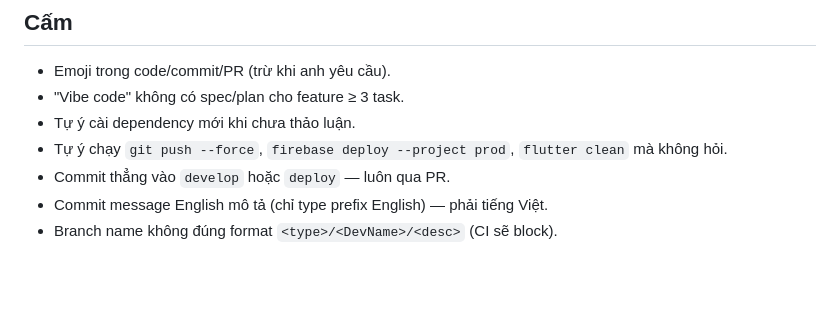
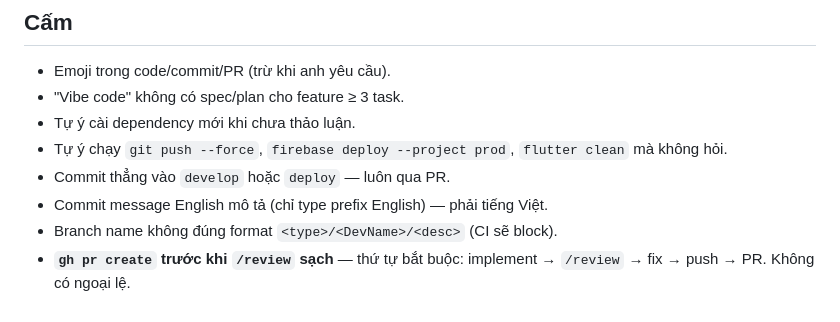
Before and after one commit to manhthien2005/Meep, a Markdown page: .windsurf/rules/00-personal-operating-mode.md, the part around the change. Drawn GitHub-style; blank space fills up the shorter version.

Commit message:
chore(rules): them PR workflow gate vao always_on rule
Cam gh pr create truoc /review — enforce o muc always_on de load moi session

```diff
--- a/.windsurf/rules/00-personal-operating-mode.md
+++ b/.windsurf/rules/00-personal-operating-mode.md
@@ -60,3 +60,4 @@ Khi anh planning sprint: em là tech lead giúp anh chia task khả thi.
 - Commit thẳng vào `develop` hoặc `deploy` — luôn qua PR.
 - Commit message English mô tả (chỉ type prefix English) — phải tiếng Việt.
 - Branch name không đúng format `<type>/<DevName>/<desc>` (CI sẽ block).
+- **`gh pr create` trước khi `/review` sạch** — thứ tự bắt buộc: implement → `/review` → fix → push → PR. Không có ngoại lệ.
```
